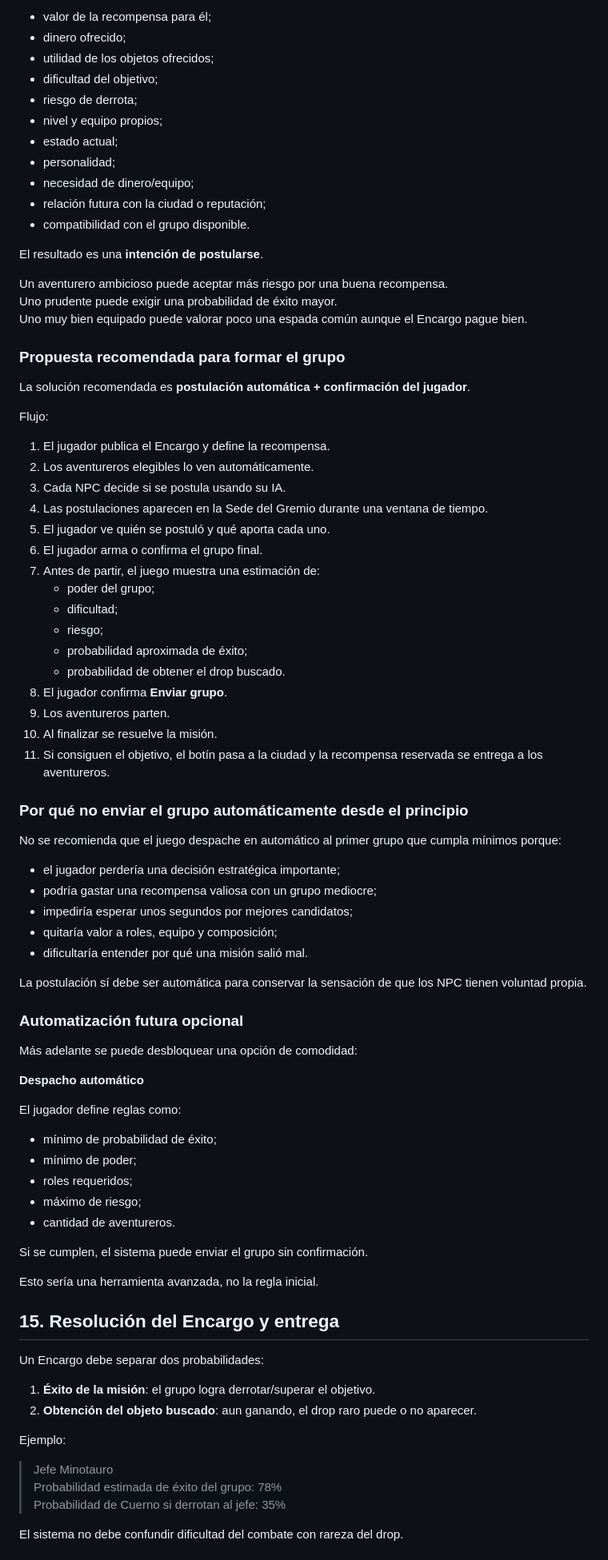
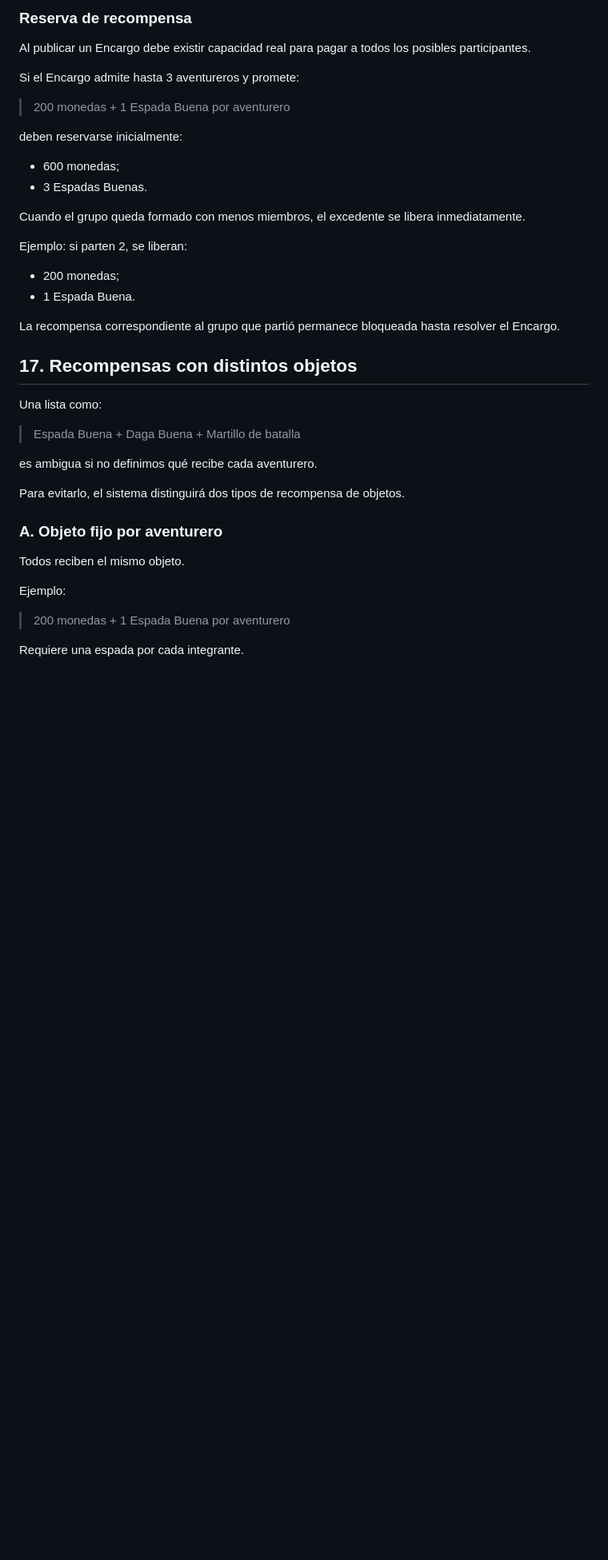
Before and after one commit to Aeb03/Pueblos-de-Gremios, a Markdown page: docs/economia-tiendas-encargos.md, the part around one of its changes. Shown at 80% size. Rendered like a GitHub page; blank space fills up the shorter version.

Commit message:
docs — Encargos automáticos y recompensa por aventurero
Fija salida automática por umbral de éxito, recompensa por participante, reserva máxima y pago sólo por entrega del objetivo.

```diff
--- a/docs/economia-tiendas-encargos.md
+++ b/docs/economia-tiendas-encargos.md
@@ -304,87 +358,43 @@ Cada NPC analiza el Encargo según factores como:
 
-- valor de la recompensa para él;
-- dinero ofrecido;
-- utilidad de los objetos ofrecidos;
-- dificultad del objetivo;
-- riesgo de derrota;
-- nivel y equipo propios;
-- estado actual;
-- personalidad;
-- necesidad de dinero/equipo;
-- relación futura con la ciudad o reputación;
-- compatibilidad con el grupo disponible.
+### Reserva de recompensa
 
-El resultado es una **intención de postularse**.
+Al publicar un Encargo debe existir capacidad real para pagar a todos los posibles participantes.
 
-Un aventurero ambicioso puede aceptar más riesgo por una buena recompensa.
-Uno prudente puede exigir una probabilidad de éxito mayor.
-Uno muy bien equipado puede valorar poco una espada común aunque el Encargo pague bien.
+Si el Encargo admite hasta 3 aventureros y promete:
 
-### Propuesta recomendada para formar el grupo
+> 200 monedas + 1 Espada Buena por aventurero
 
-La solución recomendada es **postulación automática + confirmación del jugador**.
+deben reservarse inicialmente:
 
-Flujo:
+- 600 monedas;
+- 3 Espadas Buenas.
 
-1. El jugador publica el Encargo y define la recompensa.
-2. Los aventureros elegibles lo ven automáticamente.
-3. Cada NPC decide si se postula usando su IA.
-4. Las postulaciones aparecen en la Sede del Gremio durante una ventana de tiempo.
-5. El jugador ve quién se postuló y qué aporta cada uno.
-6. El jugador arma o confirma el grupo final.
-7. Antes de partir, el juego muestra una estimación de:
-   - poder del grupo;
-   - dificultad;
-   - riesgo;
-   - probabilidad aproximada de éxito;
-   - probabilidad de obtener el drop buscado.
-8. El jugador confirma **Enviar grupo**.
-9. Los aventureros parten.
-10. Al finalizar se resuelve la misión.
-11. Si consiguen el objetivo, el botín pasa a la ciudad y la recompensa reservada se entrega a los aventureros.
+Cuando el grupo queda formado con menos miembros, el excedente se libera inmediatamente.
 
-### Por qué no enviar el grupo automáticamente desde el principio
+Ejemplo: si parten 2, se liberan:
 
-No se recomienda que el juego despache en automático al primer grupo que cumpla mínimos porque:
+- 200 monedas;
+- 1 Espada Buena.
 
-- el jugador perdería una decisión estratégica importante;
-- podría gastar una recompensa valiosa con un grupo mediocre;
-- impediría esperar unos segundos por mejores candidatos;
-- quitaría valor a roles, equipo y composición;
-- dificultaría entender por qué una misión salió mal.
+La recompensa correspondiente al grupo que partió permanece bloqueada hasta resolver el Encargo.
 
-La postulación sí debe ser automática para conservar la sensación de que los NPC tienen voluntad propia.
+## 17. Recompensas con distintos objetos
 
-### Automatización futura opcional
+Una lista como:
 
-Más adelante se puede desbloquear una opción de comodidad:
+> Espada Buena + Daga Buena + Martillo de batalla
 
-**Despacho automático**
+es ambigua si no definimos qué recibe cada aventurero.
 
-El jugador define reglas como:
+Para evitarlo, el sistema distinguirá dos tipos de recompensa de objetos.
 
-- mínimo de probabilidad de éxito;
-- mínimo de poder;
-- roles requeridos;
-- máximo de riesgo;
-- cantidad de aventureros.
+### A. Objeto fijo por aventurero
 
-Si se cumplen, el sistema puede enviar el grupo sin confirmación.
-
-Esto sería una herramienta avanzada, no la regla inicial.
-
-## 15. Resolución del Encargo y entrega
-
-Un Encargo debe separar dos probabilidades:
-
-1. **Éxito de la misión**: el grupo logra derrotar/superar el objetivo.
-2. **Obtención del objeto buscado**: aun ganando, el drop raro puede o no aparecer.
+Todos reciben el mismo objeto.
 
 Ejemplo:
 
-> Jefe Minotauro
-> Probabilidad estimada de éxito del grupo: 78%
-> Probabilidad de Cuerno si derrotan al jefe: 35%
+> 200 monedas + 1 Espada Buena por aventurero
 
-El sistema no debe confundir dificultad del combate con rareza del drop.
+Requiere una espada por cada integrante.
 
```
Also changed, not shown: other parts of docs/economia-tiendas-encargos.md (+154 -44 lines).
